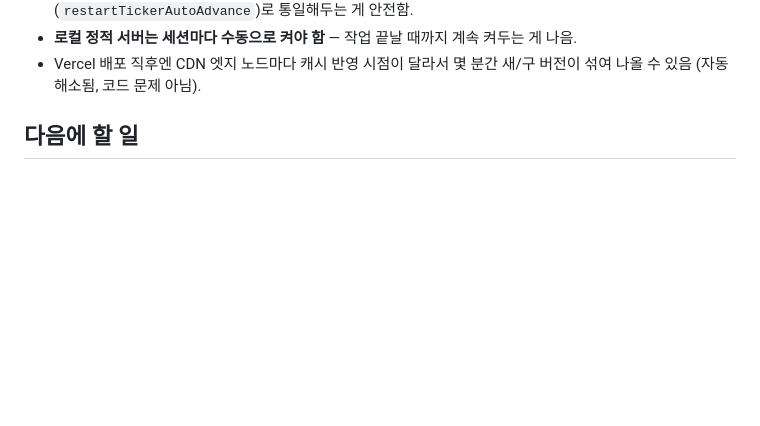
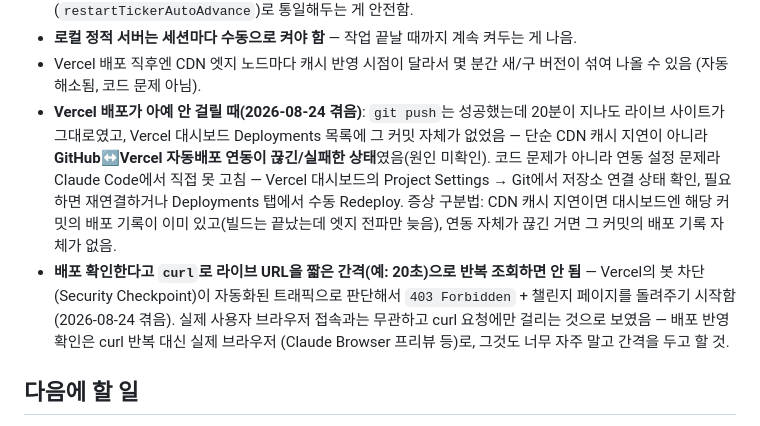
Before and after one commit to hanbb-0115/nunchi-stock, a Markdown page: HANDOFF.md, the part around the change. Rendered like a GitHub page; blank space fills up the shorter version.

Commit message:
문서 갱신 — Vercel 배포 연동 끊김 이슈 + curl 반복조회 시 봇 차단 겪은 교훈 기록

```diff
--- a/HANDOFF.md
+++ b/HANDOFF.md
@@ -279,6 +279,19 @@ server-example/                              KIS 프록시 + 검색 서버 (Node
 - **로컬 정적 서버는 세션마다 수동으로 켜야 함** — 작업 끝날 때까지 계속 켜두는 게 나음.
 - Vercel 배포 직후엔 CDN 엣지 노드마다 캐시 반영 시점이 달라서 몇 분간 새/구 버전이 섞여 나올
   수 있음 (자동 해소됨, 코드 문제 아님).
+- **Vercel 배포가 아예 안 걸릴 때(2026-08-24 겪음)**: `git push`는 성공했는데 20분이 지나도
+  라이브 사이트가 그대로였고, Vercel 대시보드 Deployments 목록에 그 커밋 자체가 없었음 —
+  단순 CDN 캐시 지연이 아니라 **GitHub↔Vercel 자동배포 연동이 끊긴/실패한 상태**였음(원인
+  미확인). 코드 문제가 아니라 연동 설정 문제라 Claude Code에서 직접 못 고침 — Vercel
+  대시보드의 Project Settings → Git에서 저장소 연결 상태 확인, 필요하면 재연결하거나
+  Deployments 탭에서 수동 Redeploy. 증상 구분법: CDN 캐시 지연이면 대시보드엔 해당 커밋의
+  배포 기록이 이미 있고(빌드는 끝났는데 엣지 전파만 늦음), 연동 자체가 끊긴 거면 그 커밋의
+  배포 기록 자체가 없음.
+- **배포 확인한다고 `curl`로 라이브 URL을 짧은 간격(예: 20초)으로 반복 조회하면 안 됨** —
+  Vercel의 봇 차단(Security Checkpoint)이 자동화된 트래픽으로 판단해서 `403 Forbidden` +
+  챌린지 페이지를 돌려주기 시작함(2026-08-24 겪음). 실제 사용자 브라우저 접속과는 무관하고
+  curl 요청에만 걸리는 것으로 보였음 — 배포 반영 확인은 curl 반복 대신 실제 브라우저
+  (Claude Browser 프리뷰 등)로, 그것도 너무 자주 말고 간격을 두고 할 것.
 
 ## 다음에 할 일
 
```
